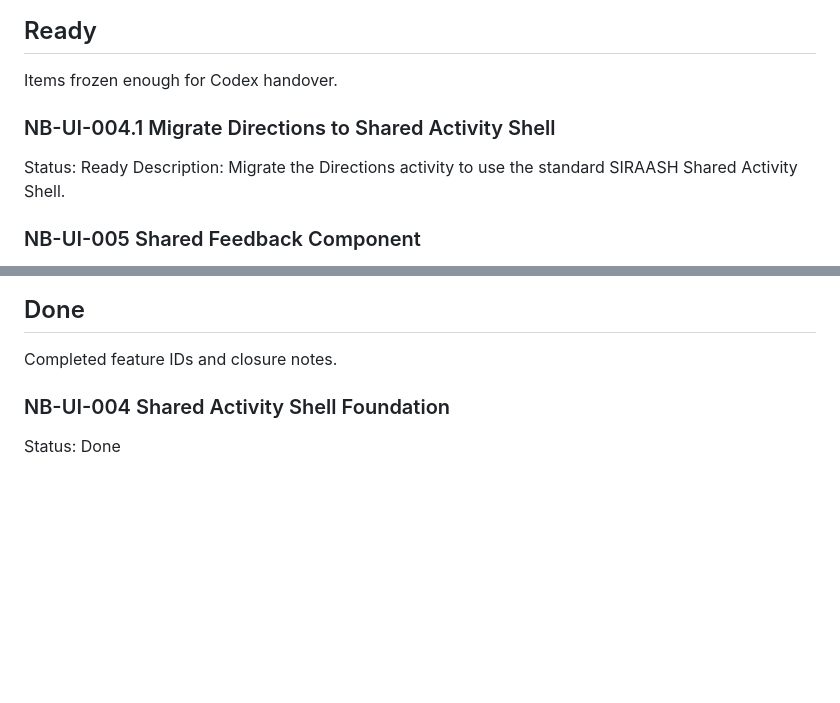
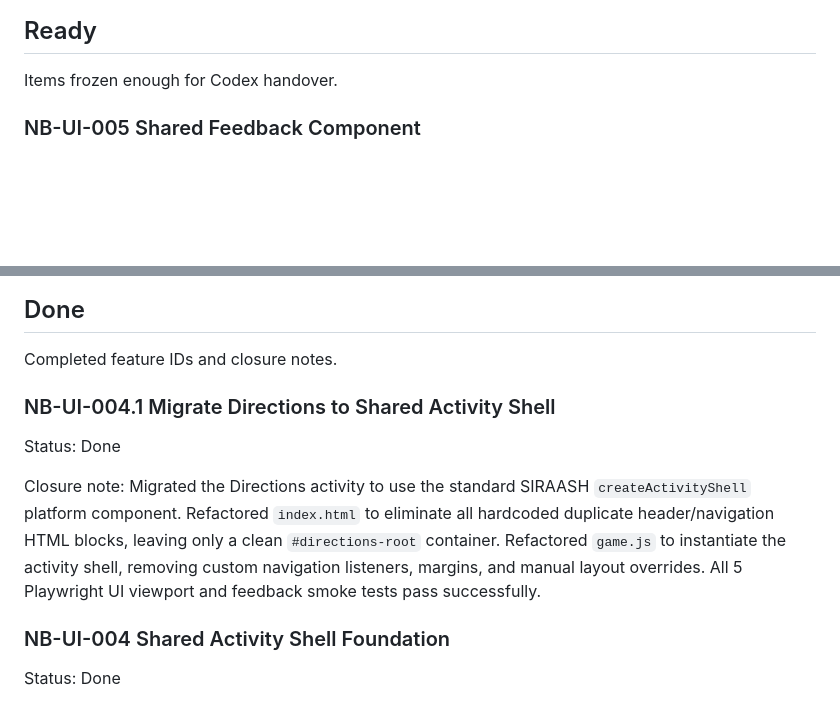
Before and after one commit to balaforyou/neuroBridge, a Markdown page: docs/backlog/NEUROBRIDGE_BACKLOG.md, 2 parts joined by grey strips. Rendered like a GitHub page; blank space fills up the shorter version.

Commit message:
NB-UI-004.1 Update backlog after Directions migration completion

```diff
--- a/docs/backlog/NEUROBRIDGE_BACKLOG.md
+++ b/docs/backlog/NEUROBRIDGE_BACKLOG.md
@@ -10,10 +10,7 @@ This file is the lightweight source of truth for deferred NeuroBridge work.
 
 Items frozen enough for Codex handover.
 
-### NB-UI-004.1 Migrate Directions to Shared Activity Shell
 
-Status: Ready
-Description: Migrate the Directions activity to use the standard SIRAASH Shared Activity Shell.
 
 ### NB-UI-005 Shared Feedback Component
 
@@ -285,6 +282,12 @@ Status: Deferred
 ## Done
 
 Completed feature IDs and closure notes.
+
+### NB-UI-004.1 Migrate Directions to Shared Activity Shell
+
+Status: Done
+
+Closure note: Migrated the Directions activity to use the standard SIRAASH `createActivityShell` platform component. Refactored `index.html` to eliminate all hardcoded duplicate header/navigation HTML blocks, leaving only a clean `#directions-root` container. Refactored `game.js` to instantiate the activity shell, removing custom navigation listeners, margins, and manual layout overrides. All 5 Playwright UI viewport and feedback smoke tests pass successfully.
 
 ### NB-UI-004 Shared Activity Shell Foundation
 
```
